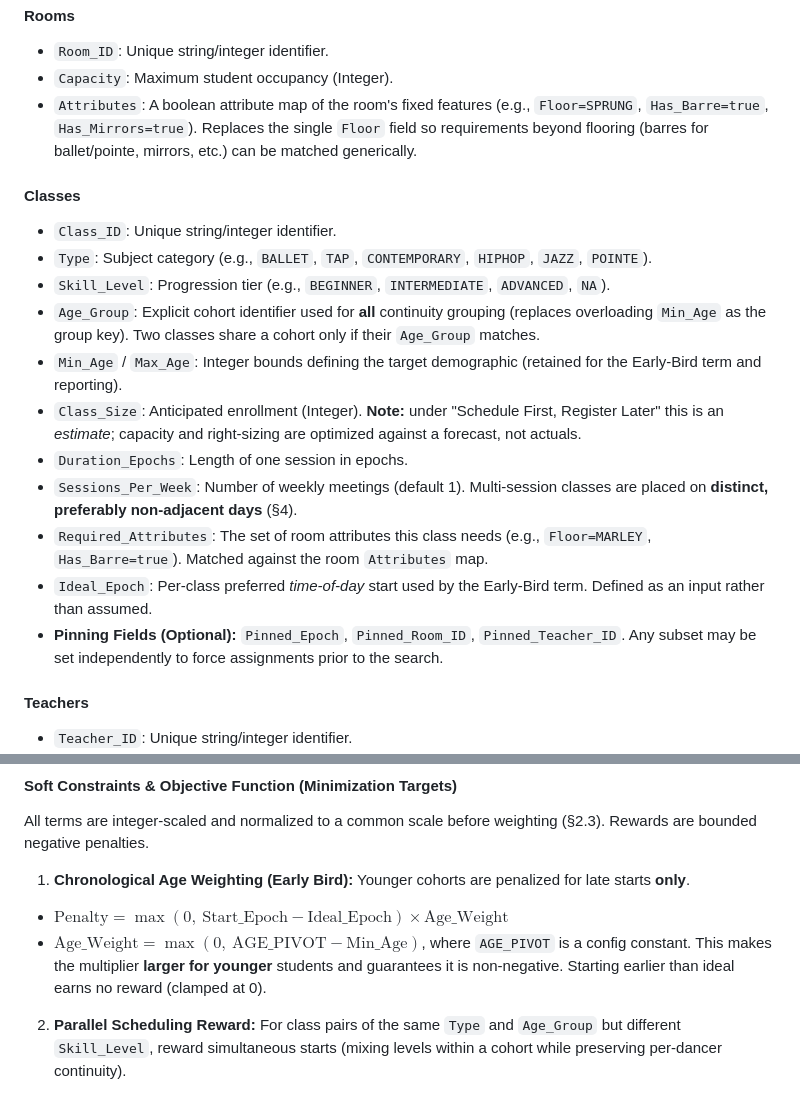
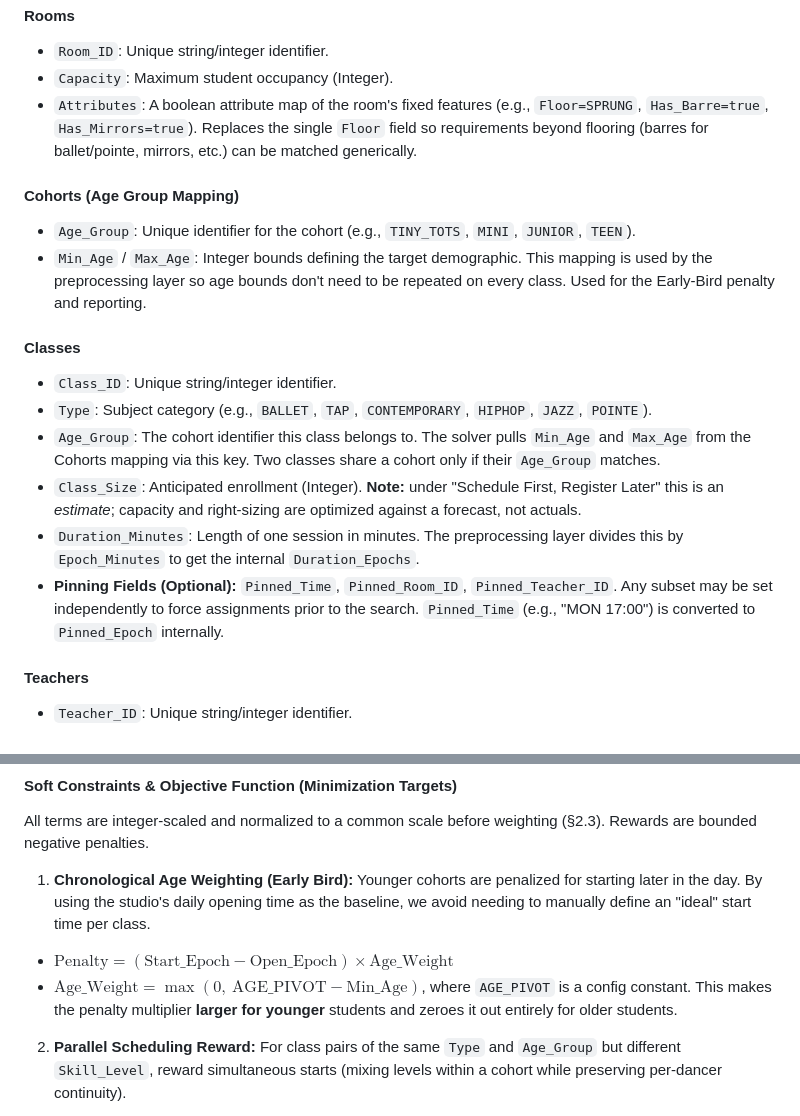
Before and after one commit to bravecompanion/StudioScheduler, a Markdown page: spec.md, 2 parts joined by grey strips. Drawn GitHub-style.

Commit message:
Refine class data dictionary fields
- get rid of equipment
- clarify meaning of "epoch"--just start and duration
- remove redundancy between min/max age and cohort
- get rid of desired start time

```diff
--- a/spec.md
+++ b/spec.md
@@ -53,19 +53,19 @@ Data is strictly segregated from the solver's internal variables. Inputs are ing
 * `Capacity`: Maximum student occupancy (Integer).
 * `Attributes`: A boolean attribute map of the room's fixed features (e.g., `Floor=SPRUNG`, `Has_Barre=true`, `Has_Mirrors=true`). Replaces the single `Floor` field so requirements beyond flooring (barres for ballet/pointe, mirrors, etc.) can be matched generically.
 
+#### Cohorts (Age Group Mapping)
+
+* `Age_Group`: Unique identifier for the cohort (e.g., `TINY_TOTS`, `MINI`, `JUNIOR`, `TEEN`).
+* `Min_Age` / `Max_Age`: Integer bounds defining the target demographic. This mapping is used by the preprocessing layer so age bounds don't need to be repeated on every class. Used for the Early-Bird penalty and reporting.
+
 #### Classes
 
 * `Class_ID`: Unique string/integer identifier.
 * `Type`: Subject category (e.g., `BALLET`, `TAP`, `CONTEMPORARY`, `HIPHOP`, `JAZZ`, `POINTE`).
-* `Skill_Level`: Progression tier (e.g., `BEGINNER`, `INTERMEDIATE`, `ADVANCED`, `NA`).
-* `Age_Group`: Explicit cohort identifier used for **all** continuity grouping (replaces overloading `Min_Age` as the group key). Two classes share a cohort only if their `Age_Group` matches.
-* `Min_Age` / `Max_Age`: Integer bounds defining the target demographic (retained for the Early-Bird term and reporting).
+* `Age_Group`: The cohort identifier this class belongs to. The solver pulls `Min_Age` and `Max_Age` from the Cohorts mapping via this key. Two classes share a cohort only if their `Age_Group` matches.
 * `Class_Size`: Anticipated enrollment (Integer). **Note:** under "Schedule First, Register Later" this is an *estimate*; capacity and right-sizing are optimized against a forecast, not actuals.
-* `Duration_Epochs`: Length of one session in epochs.
-* `Sessions_Per_Week`: Number of weekly meetings (default 1). Multi-session classes are placed on **distinct, preferably non-adjacent days** (§4).
-* `Required_Attributes`: The set of room attributes this class needs (e.g., `Floor=MARLEY`, `Has_Barre=true`). Matched against the room `Attributes` map.
-* `Ideal_Epoch`: Per-class preferred *time-of-day* start used by the Early-Bird term. Defined as an input rather than assumed.
-* **Pinning Fields (Optional):** `Pinned_Epoch`, `Pinned_Room_ID`, `Pinned_Teacher_ID`. Any subset may be set independently to force assignments prior to the search.
+* `Duration_Minutes`: Length of one session in minutes. The preprocessing layer divides this by `Epoch_Minutes` to get the internal `Duration_Epochs`.
+* **Pinning Fields (Optional):** `Pinned_Time`, `Pinned_Room_ID`, `Pinned_Teacher_ID`. Any subset may be set independently to force assignments prior to the search. `Pinned_Time` (e.g., "MON 17:00") is converted to `Pinned_Epoch` internally.
 
 #### Teachers
 
@@ -99,9 +99,9 @@ Constraints govern the relationships between the decision variables.
 
 All terms are integer-scaled and normalized to a common scale before weighting (§2.3). Rewards are bounded negative penalties.
 
-1. **Chronological Age Weighting (Early Bird):** Younger cohorts are penalized for late starts **only**.
-* $\text{Penalty} = \max(0,\ \text{Start\_Epoch} - \text{Ideal\_Epoch}) \times \text{Age\_Weight}$
-* $\text{Age\_Weight} = \max(0,\ \text{AGE\_PIVOT} - \text{Min\_Age})$, where `AGE_PIVOT` is a config constant. This makes the multiplier **larger for younger** students and guarantees it is non-negative. Starting earlier than ideal earns no reward (clamped at 0).
+1. **Chronological Age Weighting (Early Bird):** Younger cohorts are penalized for starting later in the day. By using the studio's daily opening time as the baseline, we avoid needing to manually define an "ideal" start time per class.
+* $\text{Penalty} = (\text{Start\_Epoch} - \text{Open\_Epoch}) \times \text{Age\_Weight}$
+* $\text{Age\_Weight} = \max(0,\ \text{AGE\_PIVOT} - \text{Min\_Age})$, where `AGE_PIVOT` is a config constant. This makes the penalty multiplier **larger for younger** students and zeroes it out entirely for older students.
 
 2. **Parallel Scheduling Reward:** For class pairs of the same `Type` and `Age_Group` but different `Skill_Level`, reward simultaneous starts (mixing levels within a cohort while preserving per-dancer continuity).
 * If $\text{Start}(C_1) = \text{Start}(C_2)$, apply a **bounded** reward. Pairs are pre-filtered so only eligible same-cohort pairs create reified variables, avoiding the $O(n^2)$ blow-up.
```
